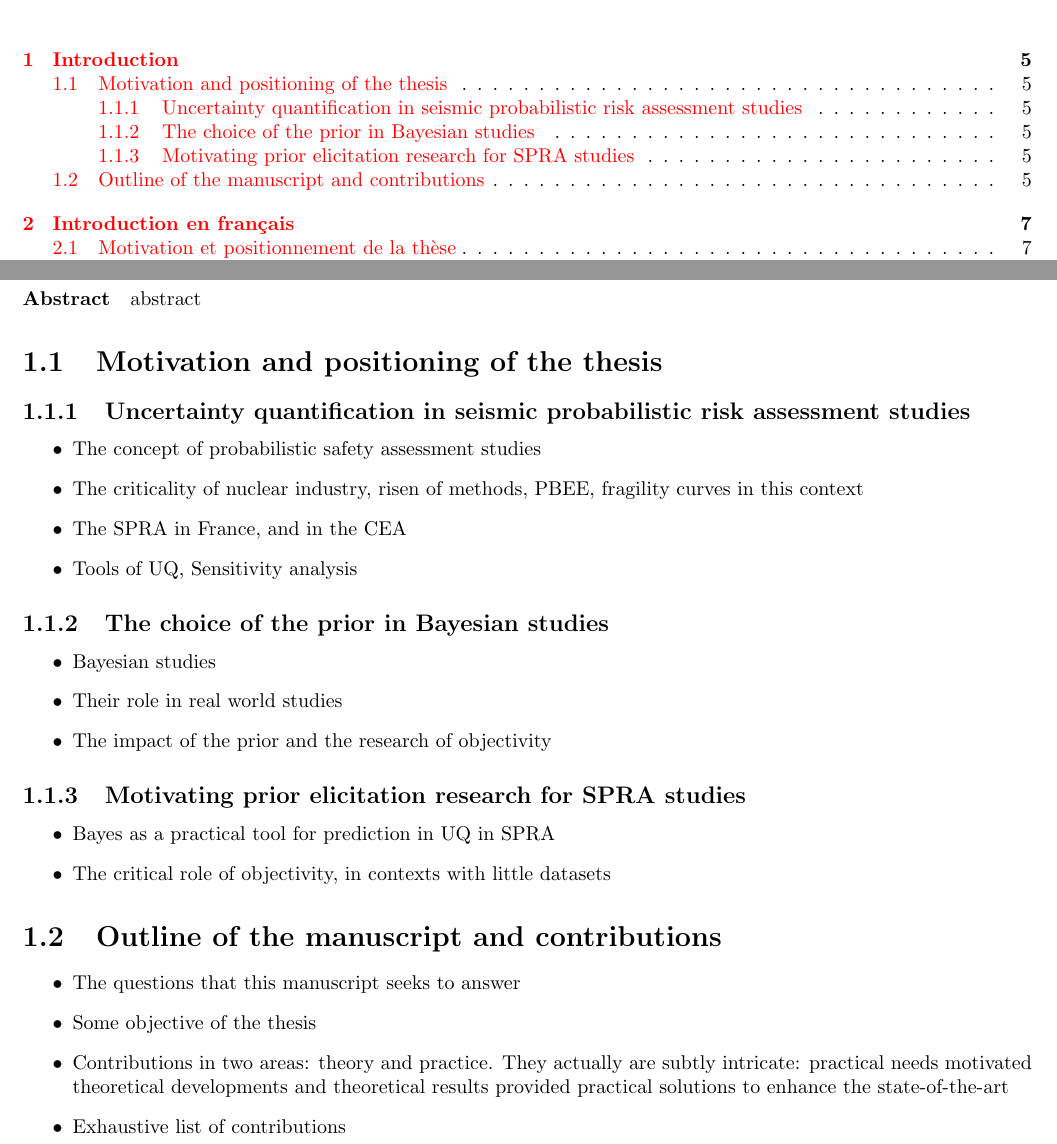
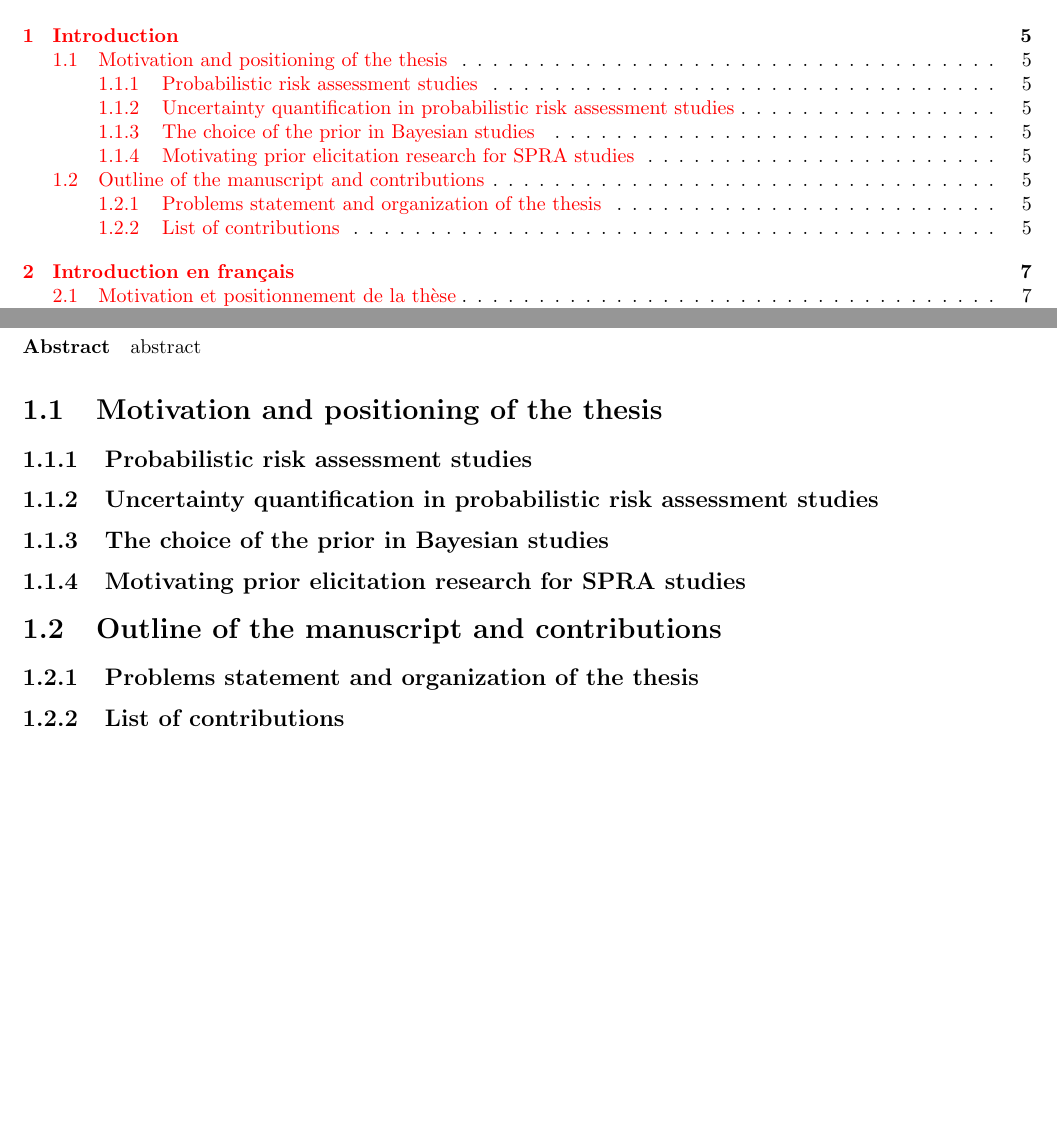
Before and after one commit to vbkantoine/thesis, a LaTeX thesis (blank.tex, which reads include_texs/intro.tex): two parts of pages 3 and 5 of 42, joined at a grey line, cut so that both start at the same text, the shorter picture padded with empty space. Compiled offline with pdfLaTeX.

Commit message:
Update intro.tex

```diff
--- a/include_texs/intro.tex
+++ b/include_texs/intro.tex
@@ -25,55 +25,27 @@ abstract
 
 \section{Motivation and positioning of the thesis}
 
-\subsection{Uncertainty quantification in seismic probabilistic risk assessment studies}
-
-% This section should be consituted by a introductory paragraph on the PRA, its rise of popularity over the deterministic method.
-% How it covers a wide range of studies but which become essential in the context of nuclear industry and parasismic
-% Eventually, how it is considered in France, and what is the role of the CEA in that whole concept
+\subsection{Probabilistic risk assessment studies}
 
 
-%Then, another paragraph relate to what does the concept of probabilistic introduction brings to the safety assessment studies, it can cite the essantialism of uncertainty quantification methods and sensitivity analysis tool. Indeed, those concepts have gained in popularity especially in the domains of fiability and safety. They regroup essential tools to provide margins and study the uncertainty between the inputs and the outputs of a model or a system (and as we should have said earlier, the nuclear industry is full of uncertainties). Uncertainties because of the thing that we do not control (epistemic ones?) and uncertainties because they are still things that we donnot understand (aleatoric ones)
 
+\subsection{Uncertainty quantification in probabilistic risk assessment studies}
 
-\begin{itemize}
-    \item The concept of probabilistic safety assessment studies
-    \item The criticality of nuclear industry, risen of methods, PBEE, fragility curves in this context
-    \item The SPRA in France, and in the CEA %\cite{roger_seisme_2020}
-    \item Tools of UQ, Sensitivity analysis
-\end{itemize}
 
 
 \subsection{The choice of the prior in Bayesian studies}
 
-
-% Here we should explian the basical concept of Bayesian inference as a comparison with the frequentist inference.
-% In real world study, it can be seen as a way to manage uncertainty in a modeling, either by providing addtional information than the one provided by the data (so that by lowering the uncertainty) or in opposition by adding a substential uncertainty to avoid to ''overfit'' the data (idea to check).
-% This modification of the uncertainty is defined through the prior that can have a significant influence on the posterior distribution: the distribution after the knowledge of the data.
-% Therefore, that distribution has to be sought very carefully. And the diffuctulty of that choice represents one of the principal ''holes'' in the Bayesian workflow according to Gelman.
-% Examples of impact that the information might have on the data
-
-% Because the prior impact results, which take the form of a interval, maybe it is interesting to clarify what such interval means, in comparison with a frequentist confidence interval.
+\subsection{Motivating prior elicitation research for SPRA studies}
 
 
 
-\begin{itemize}
-    \item Bayesian studies
-    \item Their role in real world studies
-    \item The impact of the prior and the research of objectivity
-\end{itemize}
+\section{Outline of the manuscript and contributions}
 
-\subsection{Motivating prior elicitation research for SPRA studies}
-
-%% We'll see if that section should not be part of the previous one.
+\subsection{Problems statement and organization of the thesis}
 
 
-% As the prior is chosen and has a significant influence on the result, its choice can be motivated by different needs.
-% In the case of the nuclear context and especially SPRA studies we seek a mthod that provide results which are auditable. The method must remains explainable, and thus, a subjective choice of a prior has to be aboided.
 
-% As a matter of fact, a ''good'' study in SPRA for nuclear industry is not a study within which the predicted margins are small, or suggest that the system is safe. A good study is a study whose results can be trusted.
-% The paradigm is complicated, as the operater seeks to prove that its structure belongs with a high probability in the margins fixed by the authority, but the safety expert want to be sure that all the uncertainty has been covered.
-
-% A good prior, then, does not provide the smallest possible intervals of interest. But It must be supported by a proof of objectivity. A statement that would rensure the authority that the choice does not introduce a subjectivity that arange the operator
+\subsection{List of contributions}
 
 
 
@@ -81,27 +53,6 @@ abstract
 
 
 
-
-
-
-
-\begin{itemize}
-    \item Bayes as a practical tool for prediction in UQ in SPRA
-    \item The critical role of objectivity, in contexts with little datasets
-\end{itemize}
-
-
-
-\section{Outline of the manuscript and contributions}
-
-\begin{itemize}
-    \item The questions that this manuscript seeks to answer
-    \item Some objective of the thesis
-    % What are the ways to define objectively a prior? Are they totally objective? Are the objective priors the most intersting priors to consider, or should we discriminate judiciously some class of priors? How to compute and implement the objective priors?
-    % What does they look like in the context of SPRA? How to use them in that context and what are the obstacles of the Bayesian approach in the context?
-    \item Contributions in two areas: theory and practice. They actually are subtly intricate: practical needs motivated theoretical developments and theoretical results provided practical solutions to enhance the state-of-the-art
-    \item Exhaustive list of contributions
-\end{itemize}
 
 
 
```
